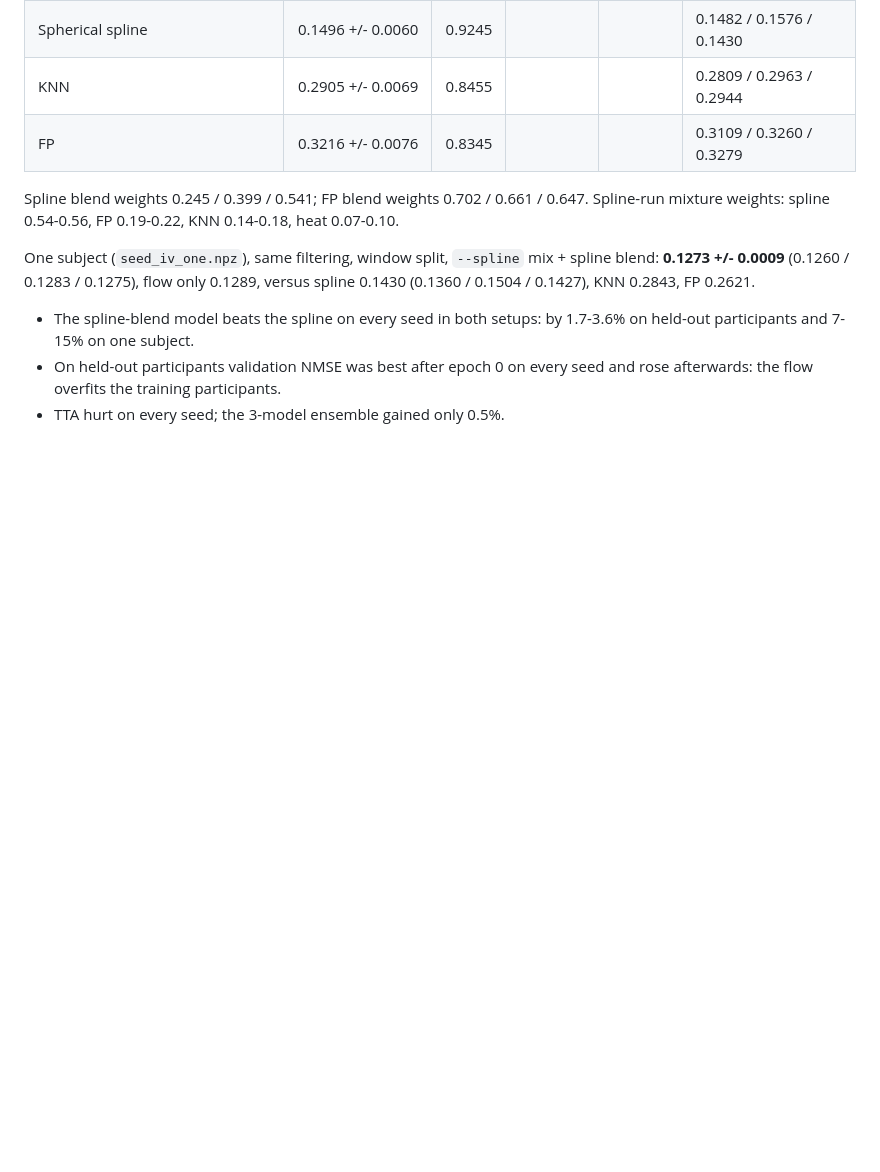
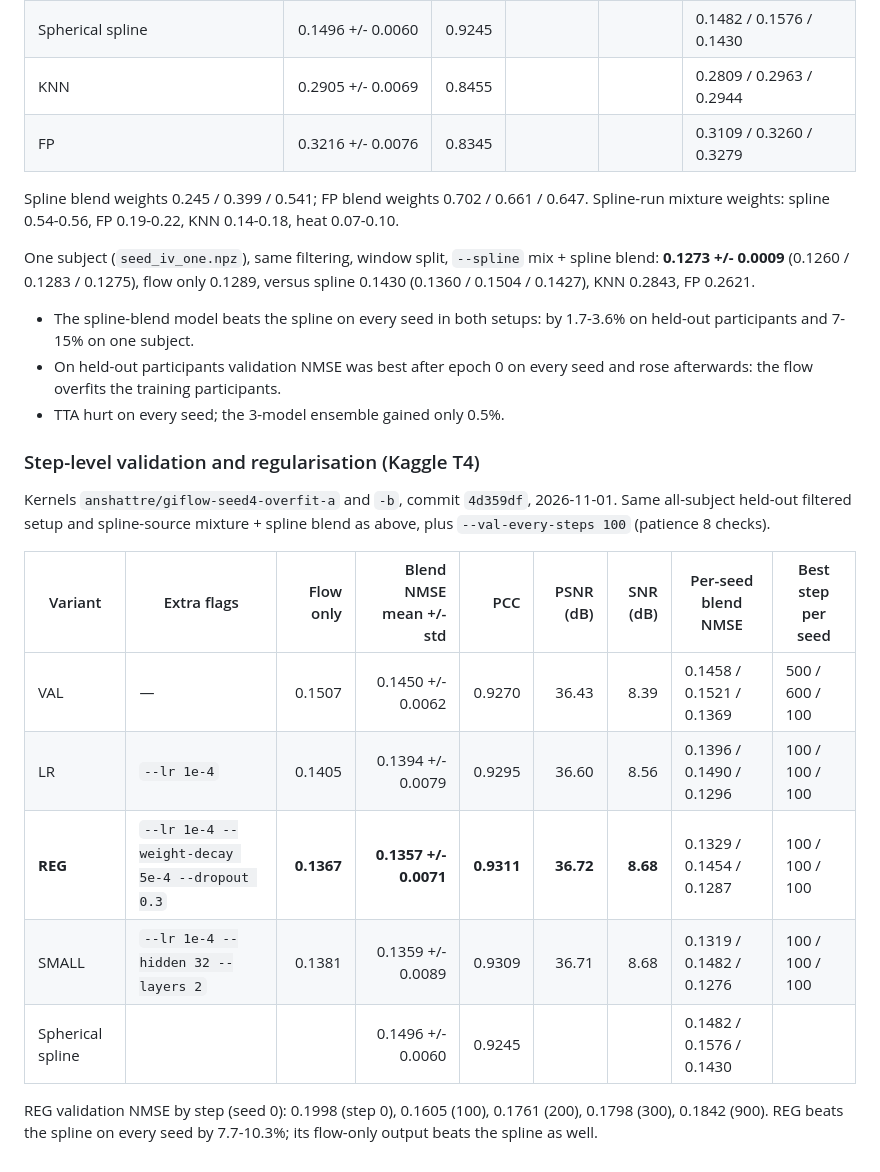
Before and after one commit to AnshAttre/MTP_1_Gi_flow_implementation, a Markdown page: RESEARCH_TRACKER.md, the part around the change. Drawn GitHub-style; blank space fills up the shorter version.

```diff
--- a/RESEARCH_TRACKER.md
+++ b/RESEARCH_TRACKER.md
@@ -434,3 +434,22 @@ FP 0.2621.
 - On held-out participants validation NMSE was best after epoch 0 on every
   seed and rose afterwards: the flow overfits the training participants.
 - TTA hurt on every seed; the 3-model ensemble gained only 0.5%.
+
+### Step-level validation and regularisation (Kaggle T4)
+
+Kernels `anshattre/giflow-seed4-overfit-a` and `-b`, commit `4d359df`,
+2026-11-01. Same all-subject held-out filtered setup and spline-source
+mixture + spline blend as above, plus `--val-every-steps 100` (patience 8
+checks).
+
+| Variant | Extra flags | Flow only | Blend NMSE mean +/- std | PCC | PSNR (dB) | SNR (dB) | Per-seed blend NMSE | Best step per seed |
+|---|---|---:|---:|---:|---:|---:|---|---|
+| VAL | — | 0.1507 | 0.1450 +/- 0.0062 | 0.9270 | 36.43 | 8.39 | 0.1458 / 0.1521 / 0.1369 | 500 / 600 / 100 |
+| LR | `--lr 1e-4` | 0.1405 | 0.1394 +/- 0.0079 | 0.9295 | 36.60 | 8.56 | 0.1396 / 0.1490 / 0.1296 | 100 / 100 / 100 |
+| **REG** | `--lr 1e-4 --weight-decay 5e-4 --dropout 0.3` | **0.1367** | **0.1357 +/- 0.0071** | **0.9311** | **36.72** | **8.68** | 0.1329 / 0.1454 / 0.1287 | 100 / 100 / 100 |
+| SMALL | `--lr 1e-4 --hidden 32 --layers 2` | 0.1381 | 0.1359 +/- 0.0089 | 0.9309 | 36.71 | 8.68 | 0.1319 / 0.1482 / 0.1276 | 100 / 100 / 100 |
+| Spherical spline | | | 0.1496 +/- 0.0060 | 0.9245 | | | 0.1482 / 0.1576 / 0.1430 | |
+
+REG validation NMSE by step (seed 0): 0.1998 (step 0), 0.1605 (100),
+0.1761 (200), 0.1798 (300), 0.1842 (900). REG beats the spline on every
+seed by 7.7-10.3%; its flow-only output beats the spline as well.
```
Also changed, not shown: IMPROVEMENTS.md (+51 -11 lines).
